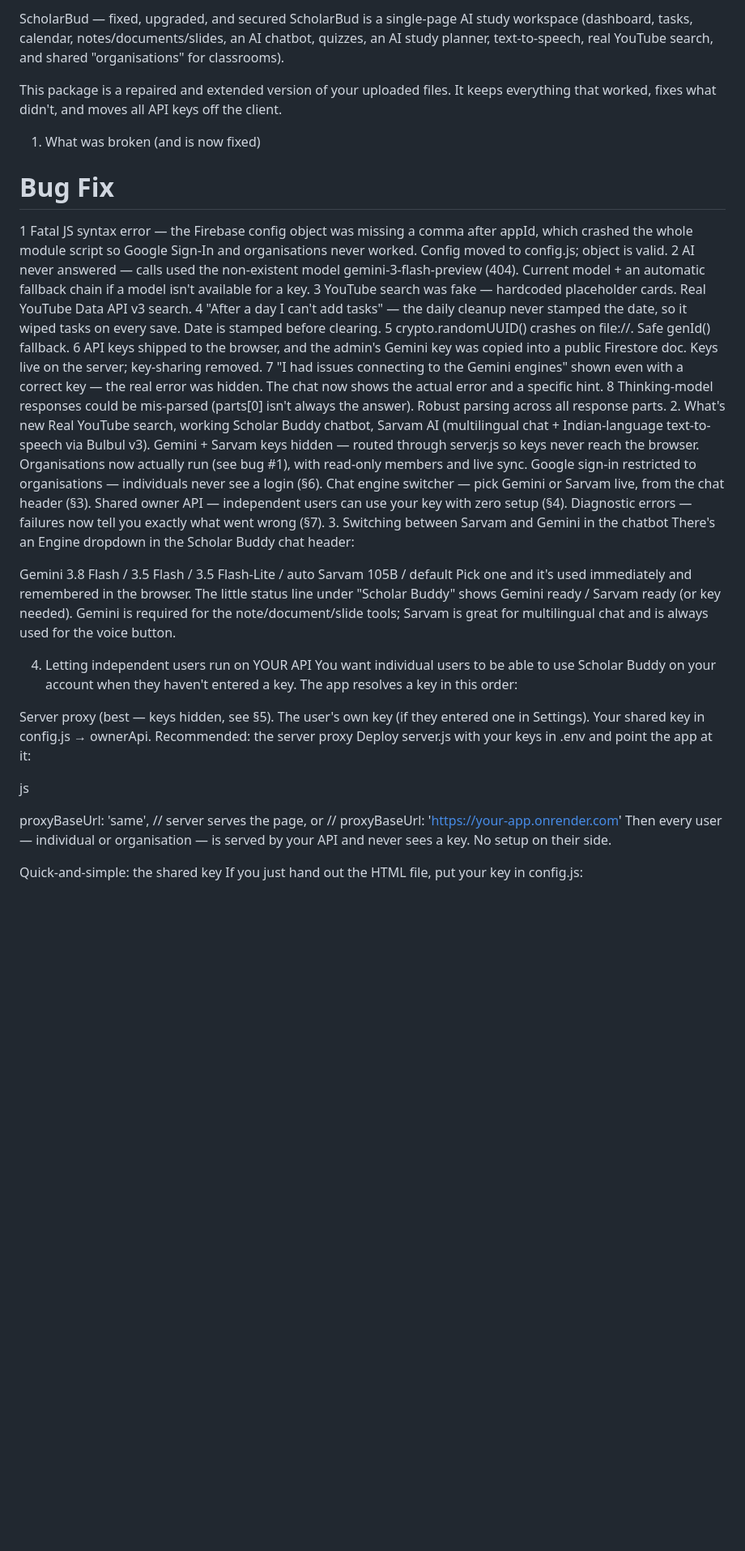
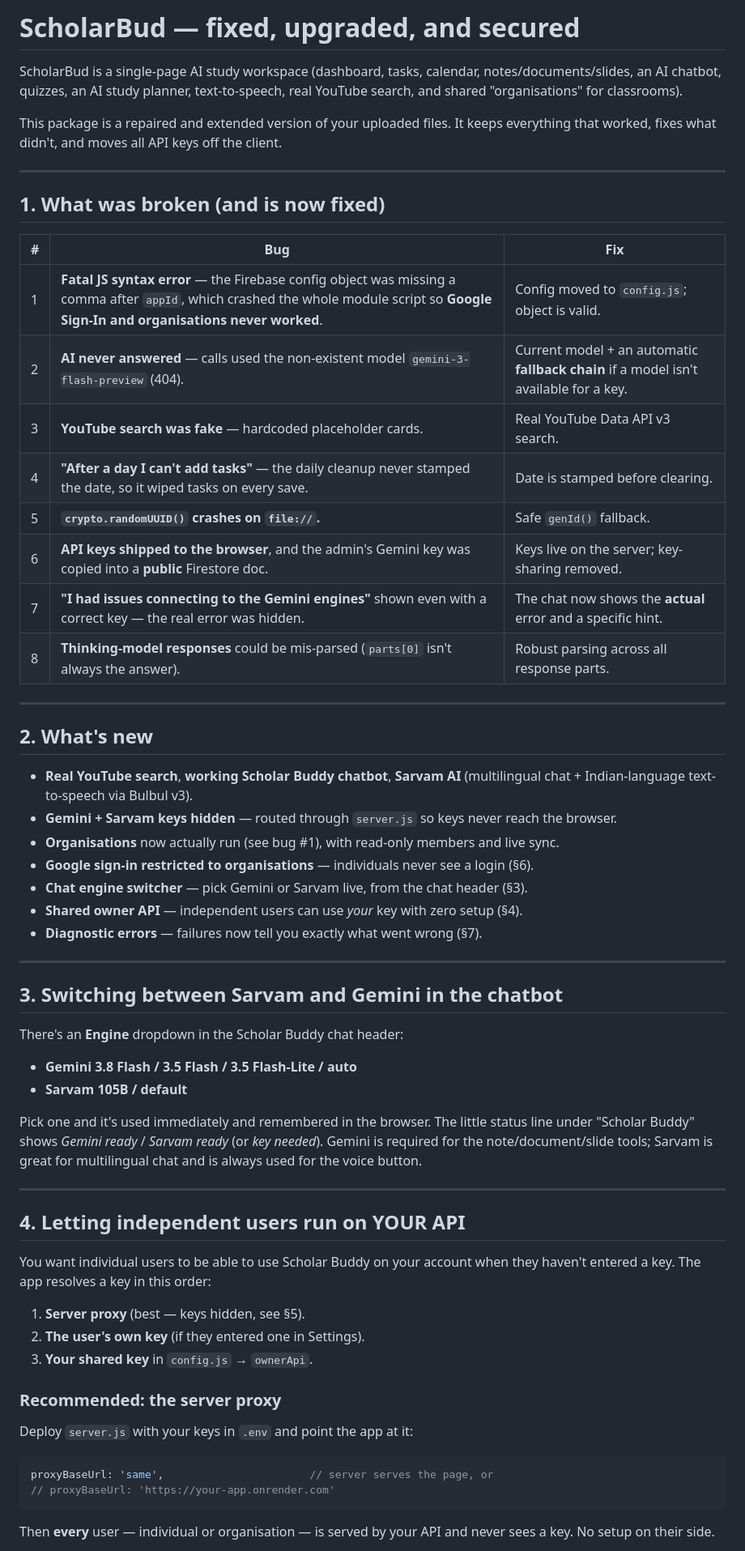
Before and after one commit to Kinshuk-web/ScholarBud, a Markdown page: README.md, the part around one of its changes. Shown at 81% size. Rendered like a GitHub page; blank space fills up the shorter version.

Commit message:
Revise README for ScholarBud enhancements and fixes
Updated README with detailed fixes, new features, and usage instructions for ScholarBud.

````diff
--- a/README.md
+++ b/README.md
@@ -1,52 +1,72 @@
-ScholarBud — fixed, upgraded, and secured
-ScholarBud is a single-page AI study workspace (dashboard, tasks, calendar, notes/documents/slides, an AI chatbot, quizzes, an AI study planner, text-to-speech, real YouTube search, and shared "organisations" for classrooms).
+# ScholarBud — fixed, upgraded, and secured
 
-This package is a repaired and extended version of your uploaded files. It keeps everything that worked, fixes what didn't, and moves all API keys off the client.
+ScholarBud is a single-page AI study workspace (dashboard, tasks, calendar,
+notes/documents/slides, an AI chatbot, quizzes, an AI study planner, text-to-speech,
+real YouTube search, and shared "organisations" for classrooms).
 
-1. What was broken (and is now fixed)
+This package is a repaired and extended version of your uploaded files. It keeps
+everything that worked, fixes what didn't, and moves all API keys off the client.
 
+---
 
+## 1. What was broken (and is now fixed)
 
-#	Bug	Fix
-1	Fatal JS syntax error — the Firebase config object was missing a comma after appId, which crashed the whole module script so Google Sign-In and organisations never worked.	Config moved to config.js; object is valid.
-2	AI never answered — calls used the non-existent model gemini-3-flash-preview (404).	Current model + an automatic fallback chain if a model isn't available for a key.
-3	YouTube search was fake — hardcoded placeholder cards.	Real YouTube Data API v3 search.
-4	"After a day I can't add tasks" — the daily cleanup never stamped the date, so it wiped tasks on every save.	Date is stamped before clearing.
-5	crypto.randomUUID() crashes on file://.	Safe genId() fallback.
-6	API keys shipped to the browser, and the admin's Gemini key was copied into a public Firestore doc.	Keys live on the server; key-sharing removed.
-7	"I had issues connecting to the Gemini engines" shown even with a correct key — the real error was hidden.	The chat now shows the actual error and a specific hint.
-8	Thinking-model responses could be mis-parsed (parts[0] isn't always the answer).	Robust parsing across all response parts.
-2. What's new
-Real YouTube search, working Scholar Buddy chatbot, Sarvam AI (multilingual chat + Indian-language text-to-speech via Bulbul v3).
-Gemini + Sarvam keys hidden — routed through server.js so keys never reach the browser.
-Organisations now actually run (see bug #1), with read-only members and live sync.
-Google sign-in restricted to organisations — individuals never see a login (§6).
-Chat engine switcher — pick Gemini or Sarvam live, from the chat header (§3).
-Shared owner API — independent users can use your key with zero setup (§4).
-Diagnostic errors — failures now tell you exactly what went wrong (§7).
-3. Switching between Sarvam and Gemini in the chatbot
-There's an Engine dropdown in the Scholar Buddy chat header:
+| # | Bug | Fix |
+|---|-----|-----|
+| 1 | **Fatal JS syntax error** — the Firebase config object was missing a comma after `appId`, which crashed the whole module script so **Google Sign-In and organisations never worked**. | Config moved to `config.js`; object is valid. |
+| 2 | **AI never answered** — calls used the non-existent model `gemini-3-flash-preview` (404). | Current model + an automatic **fallback chain** if a model isn't available for a key. |
+| 3 | **YouTube search was fake** — hardcoded placeholder cards. | Real YouTube Data API v3 search. |
+| 4 | **"After a day I can't add tasks"** — the daily cleanup never stamped the date, so it wiped tasks on every save. | Date is stamped before clearing. |
+| 5 | **`crypto.randomUUID()` crashes on `file://`.** | Safe `genId()` fallback. |
+| 6 | **API keys shipped to the browser**, and the admin's Gemini key was copied into a **public** Firestore doc. | Keys live on the server; key-sharing removed. |
+| 7 | **"I had issues connecting to the Gemini engines"** shown even with a correct key — the real error was hidden. | The chat now shows the **actual** error and a specific hint. |
+| 8 | **Thinking-model responses** could be mis-parsed (`parts[0]` isn't always the answer). | Robust parsing across all response parts. |
 
-Gemini 3.8 Flash / 3.5 Flash / 3.5 Flash-Lite / auto
-Sarvam 105B / default
-Pick one and it's used immediately and remembered in the browser. The little status line under "Scholar Buddy" shows Gemini ready / Sarvam ready (or key needed). Gemini is required for the note/document/slide tools; Sarvam is great for multilingual chat and is always used for the voice button.
+---
 
-4. Letting independent users run on YOUR API
-You want individual users to be able to use Scholar Buddy on your account when they haven't entered a key. The app resolves a key in this order:
+## 2. What's new
 
-Server proxy (best — keys hidden, see §5).
-The user's own key (if they entered one in Settings).
-Your shared key in config.js → ownerApi.
-Recommended: the server proxy
-Deploy server.js with your keys in .env and point the app at it:
+- **Real YouTube search**, **working Scholar Buddy chatbot**, **Sarvam AI** (multilingual chat + Indian-language text-to-speech via Bulbul v3).
+- **Gemini + Sarvam keys hidden** — routed through `server.js` so keys never reach the browser.
+- **Organisations** now actually run (see bug #1), with read-only members and live sync.
+- **Google sign-in restricted to organisations** — individuals never see a login (§6).
+- **Chat engine switcher** — pick Gemini or Sarvam live, from the chat header (§3).
+- **Shared owner API** — independent users can use *your* key with zero setup (§4).
+- **Diagnostic errors** — failures now tell you exactly what went wrong (§7).
 
-js
+---
 
+## 3. Switching between Sarvam and Gemini in the chatbot
 
+There's an **Engine** dropdown in the Scholar Buddy chat header:
+
+- **Gemini 3.8 Flash / 3.5 Flash / 3.5 Flash-Lite / auto**
+- **Sarvam 105B / default**
+
+Pick one and it's used immediately and remembered in the browser. The little status
+line under "Scholar Buddy" shows *Gemini ready* / *Sarvam ready* (or *key needed*).
+Gemini is required for the note/document/slide tools; Sarvam is great for
+multilingual chat and is always used for the voice button.
+
+---
+
+## 4. Letting independent users run on YOUR API
+
+You want individual users to be able to use Scholar Buddy on your account when they
+haven't entered a key. The app resolves a key in this order:
+
+1. **Server proxy** (best — keys hidden, see §5).
+2. **The user's own key** (if they entered one in Settings).
+3. **Your shared key** in `config.js` → `ownerApi`.
+
+### Recommended: the server proxy
+Deploy `server.js` with your keys in `.env` and point the app at it:
+
+```js
 proxyBaseUrl: 'same',                       // server serves the page, or
 // proxyBaseUrl: 'https://your-app.onrender.com'
-Then every user — individual or organisation — is served by your API and never sees a key. No setup on their side.
+```
 
-Quick-and-simple: the shared key
-If you just hand out the HTML file, put your key in config.js:
+Then **every** user — individual or organisation — is served by your API and never
+sees a key. No setup on their side.
 
````
Also changed, not shown: other parts of README.md (+97 -39 lines).
